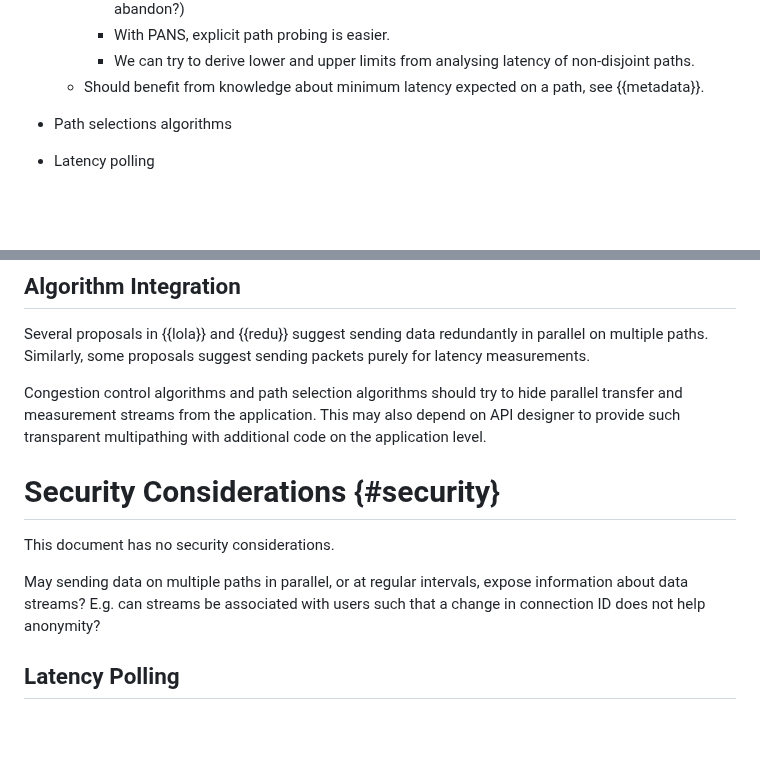
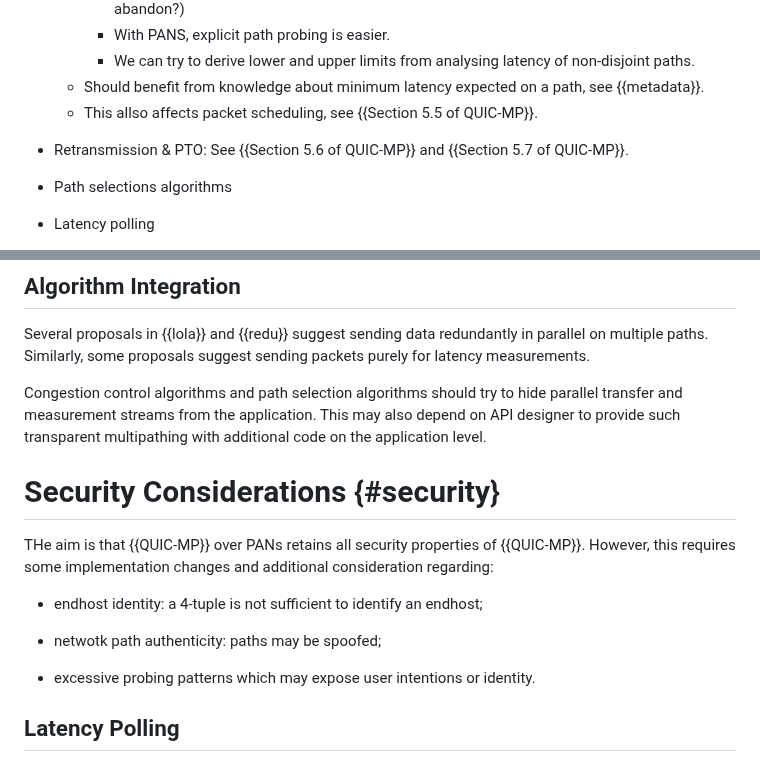
Before and after one commit to netsec-ethz/scion-quic-multipath_I-D, a Markdown page: draft-zaeschke-scion-quic-multipath.md, 2 parts joined by grey strips. Rendered like a GitHub page; blank space fills up the shorter version.

```diff
--- a/draft-zaeschke-scion-quic-multipath.md
+++ b/draft-zaeschke-scion-quic-multipath.md
@@ -743,6 +743,10 @@ difficult to detemine the RTT.
       latency of non-disjoint paths.
   - Should benefit from knowledge about minimum latency expected on
     a path, see {{metadata}}.
+  - This allso affects packet scheduling, see {{Section 5.5 of
+    QUIC-MP}}.
+- Retransmission & PTO:
+  See {{Section 5.6 of QUIC-MP}} and {{Section 5.7 of QUIC-MP}}.
 - Path selections algorithms
 
 - Latency polling
@@ -1005,14 +1009,19 @@ application.  This may also depend on API designer to provide such
 transparent  multipathing with additional code on the application level.
 
 
+
 # Security Considerations {#security}
 
-This document has no security considerations.
+THe aim is that {{QUIC-MP}} over PANs retains all security
+properties of {{QUIC-MP}}. However, this requires some
+implementation changes and additional consideration regarding:
 
-May sending data on multiple paths in parallel, or at regular
-intervals, expose information about data streams? E.g. can streams
-be associated with users such that a change in connection ID does
-not help anonymity?
+- endhost identity: a 4-tuple is not sufficient to identify an endhost;
+
+- netwotk path authenticity: paths may be spoofed;
+
+- excessive probing patterns which may expose user intentions or
+  identity.
 
 ## Latency Polling
 
```
